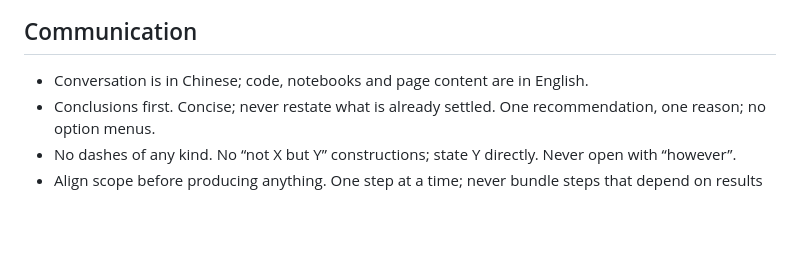
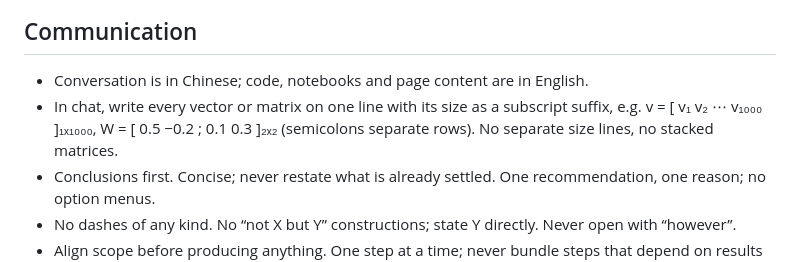
Before and after one commit to yixuan116/MovieLens-with-Restricted-Boltzmann-machine, a Markdown page: CLAUDE.md, the part around the change. GitHub-like rendering; blank space fills up the shorter version.

Commit message:
CLAUDE.md: one line vector and matrix notation with size suffix in chat
Co-Authored-By: Claude Opus 5.5 <noreply@anthropic.com>
Claude-Session: https://claude.ai/code/session_01SPiCgAMa36DahNLXADXAbM

```diff
--- a/CLAUDE.md
+++ b/CLAUDE.md
@@ -36,6 +36,7 @@ Yixuan sets every standard for this work. This session handles both requirements
 ## Communication
 
 * Conversation is in Chinese; code, notebooks and page content are in English.
+* In chat, write every vector or matrix on one line with its size as a subscript suffix, e.g. v = [ v₁ v₂ ⋯ v₁₀₀₀ ]₁ₓ₁₀₀₀, W = [ 0.5 −0.2 ; 0.1 0.3 ]₂ₓ₂ (semicolons separate rows). No separate size lines, no stacked matrices.
 * Conclusions first. Concise; never restate what is already settled. One recommendation, one reason; no option menus.
 * No dashes of any kind. No “not X but Y” constructions; state Y directly. Never open with “however”.
 * Align scope before producing anything. One step at a time; never bundle steps that depend on results not yet seen.
```
